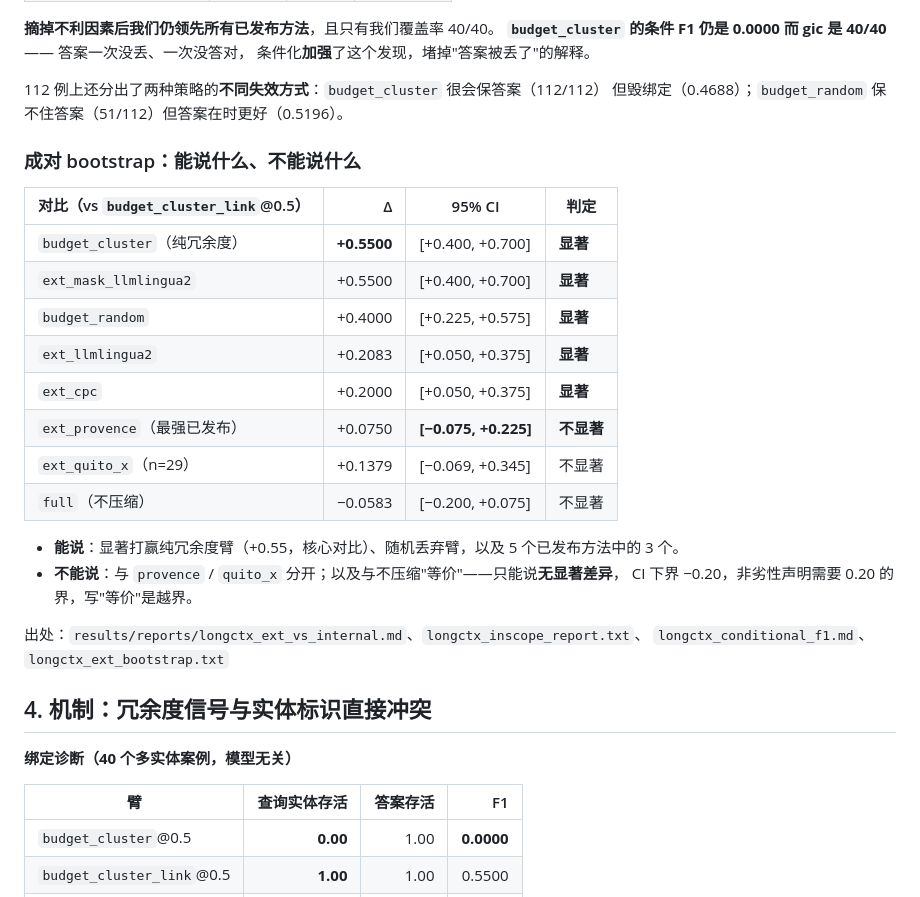
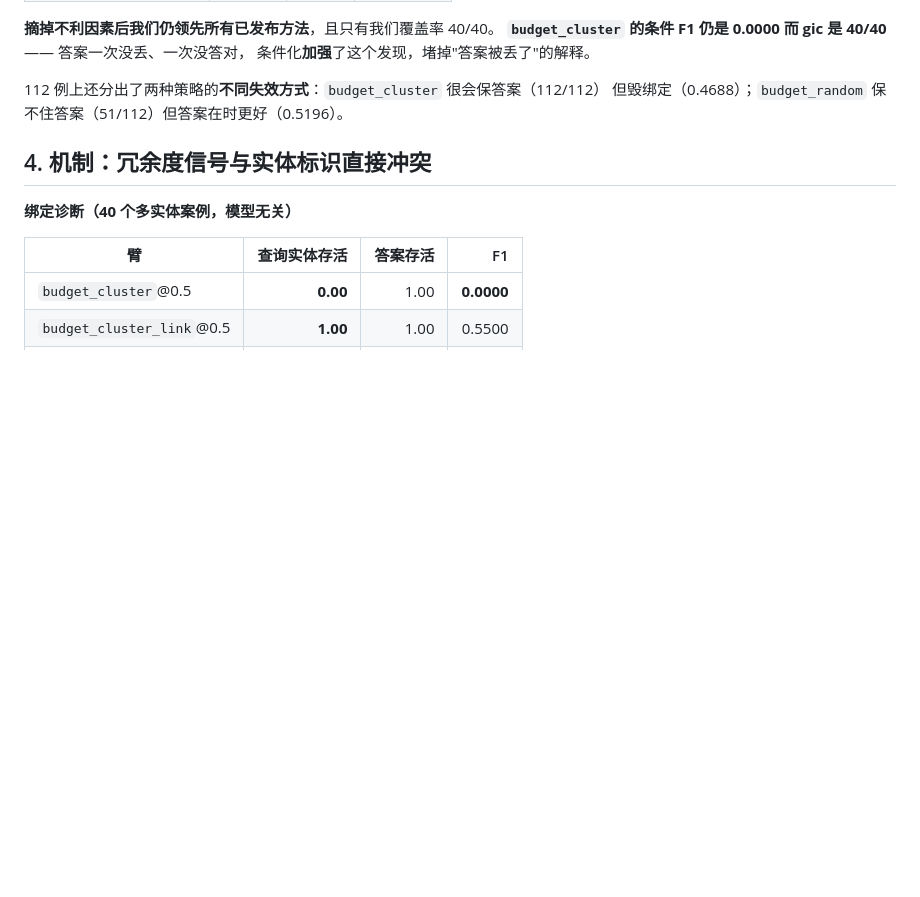
Before and after one commit to firesaku/PrivTrim-IoT, a Markdown page: docs/17_证据汇总.md, the part around one of its changes. GitHub-like rendering; blank space fills up the shorter version.

```diff
--- a/docs/17_证据汇总.md
+++ b/docs/17_证据汇总.md
@@ -129,26 +180,6 @@ Mistral 上该臂（0.7075）**反超**未压缩参照（0.6931）；Qwen 上打
 
 112 例上还分出了两种策略的**不同失效方式**：`budget_cluster` 很会保答案（112/112）
 但毁绑定（0.4688）；`budget_random` 保不住答案（51/112）但答案在时更好（0.5196）。
-
-### 成对 bootstrap：能说什么、不能说什么
-
-| 对比（vs `budget_cluster_link`@0.5） | Δ | 95% CI | 判定 |
-|---|---:|---|---|
-| `budget_cluster`（纯冗余度） | **+0.5500** | [+0.400, +0.700] | **显著** |
-| `ext_mask_llmlingua2` | +0.5500 | [+0.400, +0.700] | **显著** |
-| `budget_random` | +0.4000 | [+0.225, +0.575] | **显著** |
-| `ext_llmlingua2` | +0.2083 | [+0.050, +0.375] | **显著** |
-| `ext_cpc` | +0.2000 | [+0.050, +0.375] | **显著** |
-| `ext_provence`（最强已发布） | +0.0750 | **[−0.075, +0.225]** | **不显著** |
-| `ext_quito_x`（n=29） | +0.1379 | [−0.069, +0.345] | 不显著 |
-| `full`（不压缩） | −0.0583 | [−0.200, +0.075] | 不显著 |
-
-- **能说**：显著打赢纯冗余度臂（+0.55，核心对比）、随机丢弃臂，以及 5 个已发布方法中的 3 个。
-- **不能说**：与 `provence` / `quito_x` 分开；以及与不压缩"等价"——只能说**无显著差异**，
-  CI 下界 −0.20，非劣性声明需要 0.20 的界，写"等价"是越界。
-
-出处：`results/reports/longctx_ext_vs_internal.md`、`longctx_inscope_report.txt`、
-`longctx_conditional_f1.md`、`longctx_ext_bootstrap.txt`
 
 ## 4. 机制：冗余度信号与实体标识直接冲突
 
```
Also changed, not shown: other parts of docs/17_证据汇总.md (+52 -1 lines).
